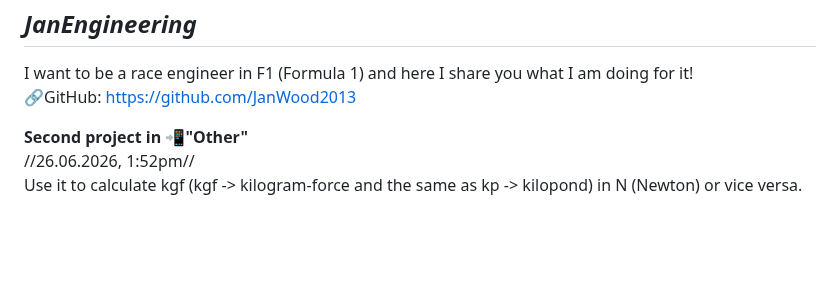
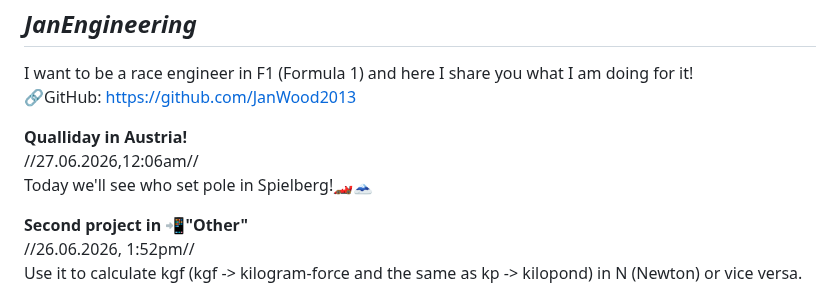
Before and after one commit to JanWood2013/JanEngineering, a Markdown page: README.md, the part around the change. Drawn GitHub-style; blank space fills up the shorter version.

```diff
--- a/README.md
+++ b/README.md
@@ -3,6 +3,10 @@
 I want to be a race engineer in F1 (Formula 1)
 and here I share you what I am doing for it!
 🔗GitHub: https://github.com/JanWood2013
+
+**Qualliday in Austria!**
+//27.06.2026,12:06am//
+Today we'll see who set pole in Spielberg!🏎️🗻
 
 **Second project in 📲"Other"**
 //26.06.2026, 1:52pm//
```
